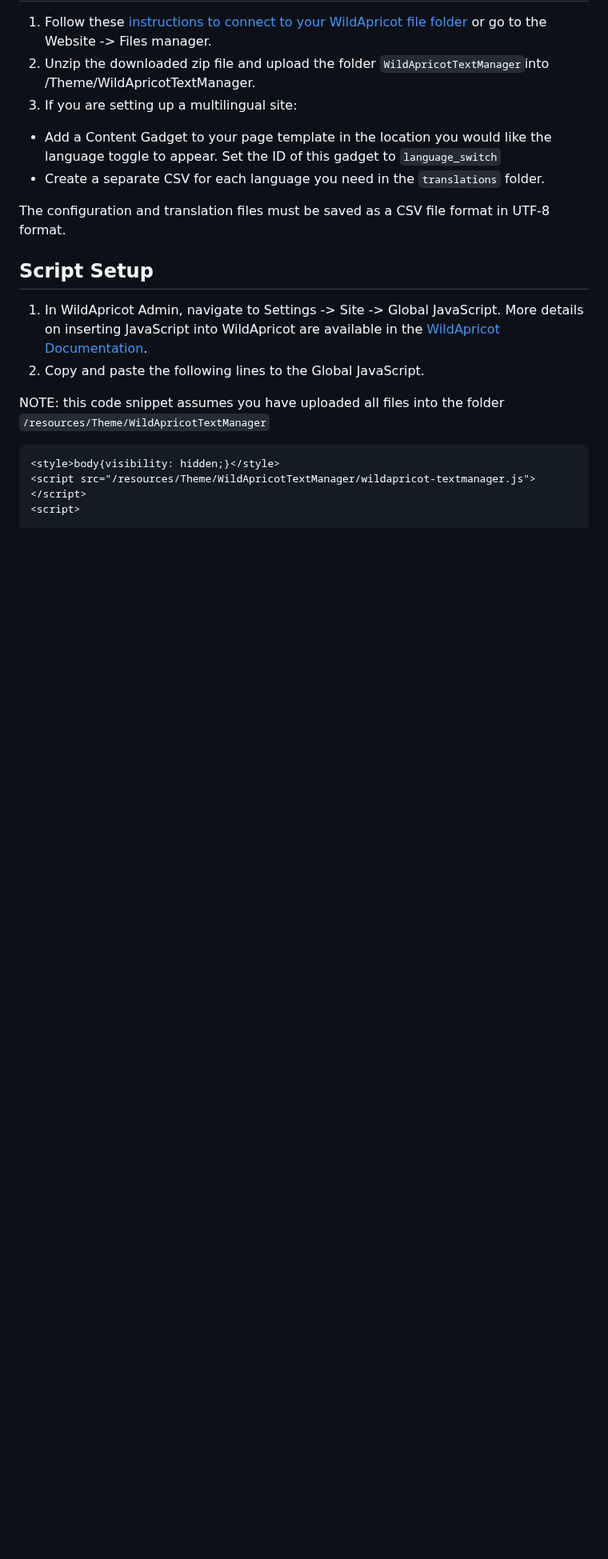
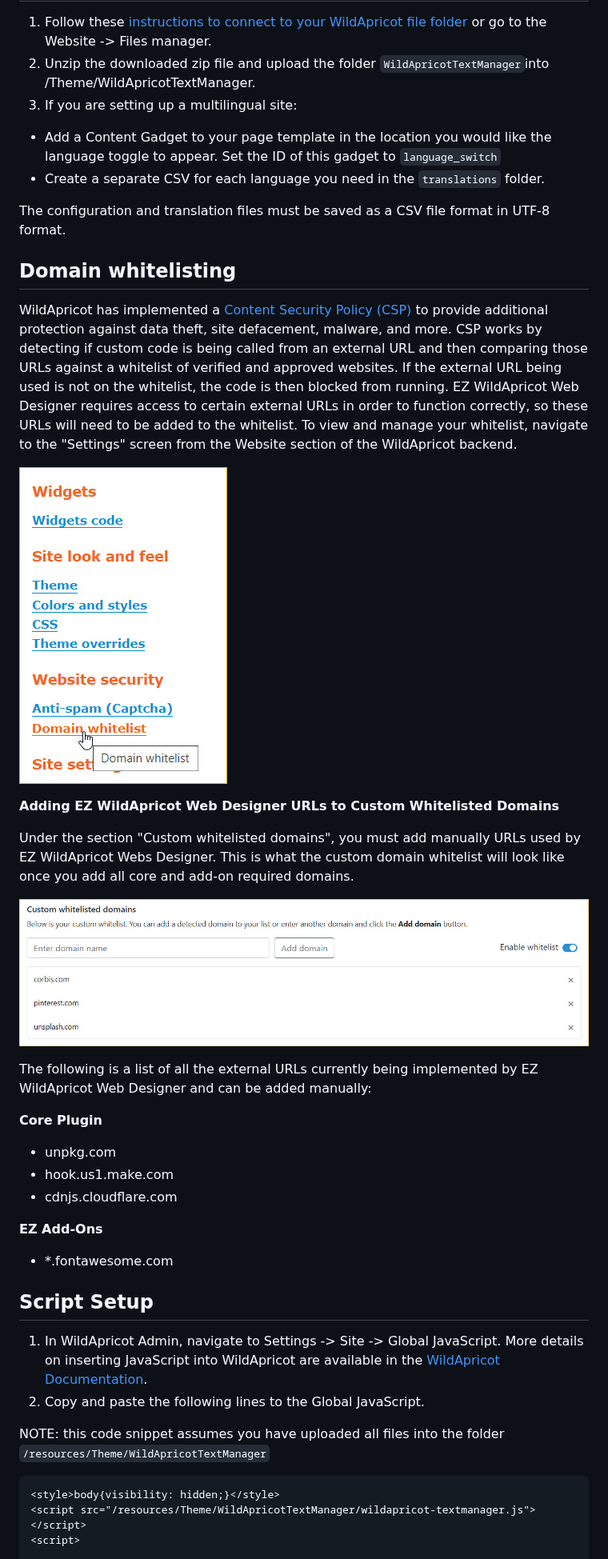
Before and after one commit to NewPath-Consulting/ez-wildapricot-webdesigner, a Markdown page: README.md, the part around one of its changes. Shown at 80% size. GitHub-like rendering; blank space fills up the shorter version.

```diff
--- a/README.md
+++ b/README.md
@@ -28,6 +28,31 @@ EZ WildApricot Web Designer module can be used to make WildApricot sites availab
   * Create a separate CSV for each language you need in the `translations` folder.
 
 The configuration and translation files must be saved as a CSV file format in UTF-8 format.
+
+## Domain whitelisting
+
+WildApricot has implemented a [Content Security Policy (CSP)](https://en.wikipedia.org/wiki/Content_Security_Policy) to provide additional protection against data theft, site defacement, malware, and more. CSP works by detecting if custom code is being called from an external URL and then comparing those URLs against a whitelist of verified and approved websites. If the external URL being used is not on the whitelist, the code is then blocked from running. EZ WildApricot Web Designer requires access to certain external URLs in order to function correctly, so these URLs will need to be added to the whitelist. To view and manage your whitelist, navigate to the "Settings" screen from the Website section of the WildApricot backend.
+
+![domain whitelist menu](readme-images/domain-whitelist-menu.jpg)
+
+
+**Adding EZ WildApricot Web Designer URLs to Custom Whitelisted Domains**
+
+Under the section "Custom whitelisted domains", you must add manually URLs used by EZ WildApricot Webs Designer. This is what the custom domain whitelist will look like once you add all core and add-on required domains.
+
+
+
+![domain whitelist custom domains](readme-images/domain-whitelist-custom-domains.jpg)
+
+The following is a list of all the external URLs currently being implemented by EZ WildApricot Web Designer and can be added manually:
+
+**Core Plugin**
+* unpkg.com
+* hook.us1.make.com
+* cdnjs.cloudflare.com
+
+**EZ Add-Ons**
+* *.fontawesome.com
 
 ## Script Setup
 
```
Also changed, not shown: other parts of README.md (+0 -28 lines).
